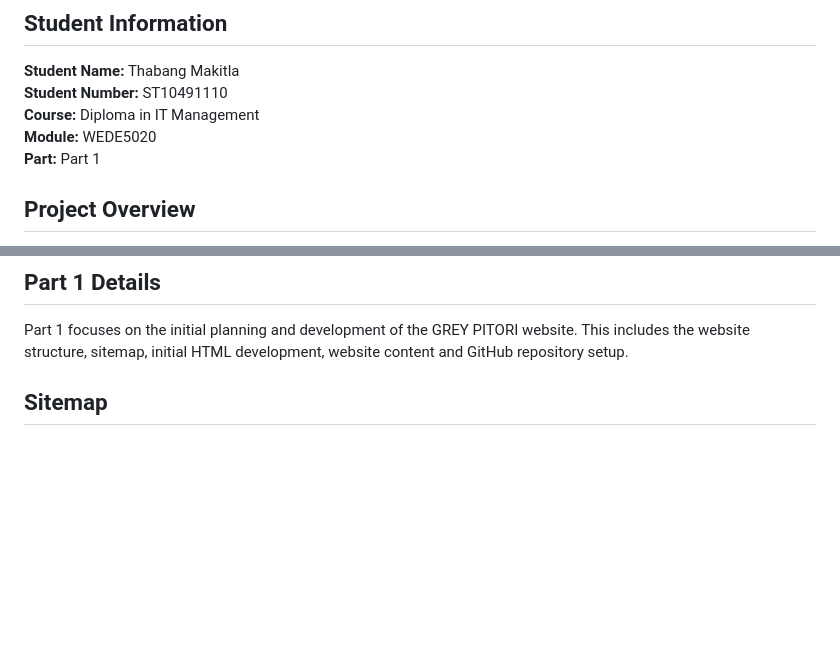
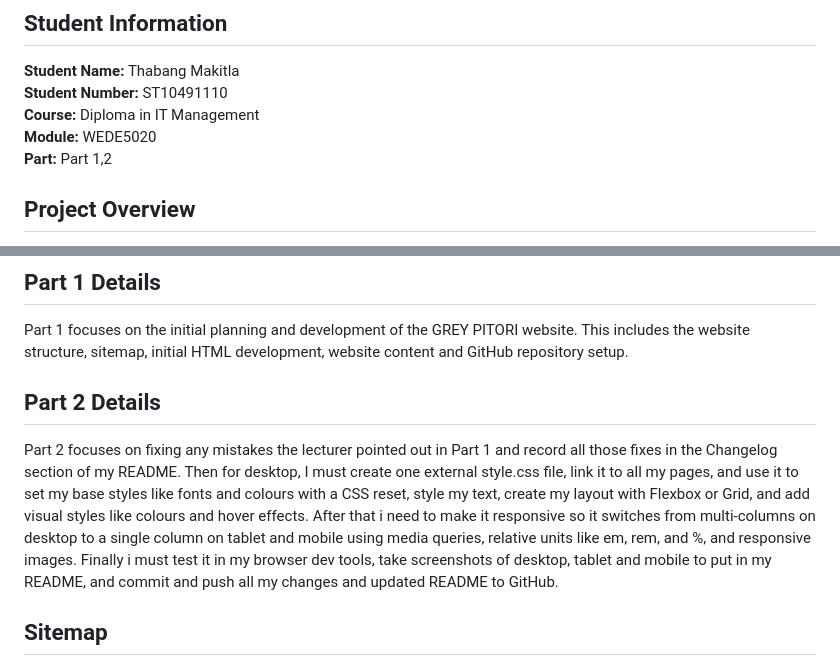
Before and after one commit to TBG225500/makitla_ST10491110_WEDE5020_POE, a Markdown page: README.md, 2 parts joined by grey strips. Rendered like a GitHub page; blank space fills up the shorter version.

```diff
--- a/README.md
+++ b/README.md
@@ -7,7 +7,7 @@ This is my Web Development Project folder
 **Student Number:** ST10491110
 **Course:** Diploma in IT Management
 **Module:** WEDE5020
-**Part:** Part 1
+**Part:** Part 1,2
 ## Project Overview
 
 GREY PITORI is a South African lifestyle brand inspired by Pretoria, also known as Pitori. The brand represents the intersection of people, cultures, perspectives and ambition.
@@ -47,6 +47,10 @@ The website is designed to provide visitors with information about the GREY PITO
 ## Part 1 Details
 
 Part 1 focuses on the initial planning and development of the GREY PITORI website. This includes the website structure, sitemap, initial HTML development, website content and GitHub repository setup.
+
+## Part 2 Details
+
+Part 2 focuses on fixing any mistakes the lecturer pointed out in Part 1 and record all those fixes in the Changelog section of my README. Then for desktop, I must create one external style.css file, link it to all my pages, and use it to set my base styles like fonts and colours with a CSS reset, style my text, create my layout with Flexbox or Grid, and add visual styles like colours and hover effects. After that i need to make it responsive so it switches from multi-columns on desktop to a single column on tablet and mobile using media queries, relative units like em, rem, and %, and responsive images. Finally i must test it in my browser dev tools, take screenshots of desktop, tablet and mobile to put in my README, and commit and push all my changes and updated README to GitHub.
 
 ## Sitemap
 
```
